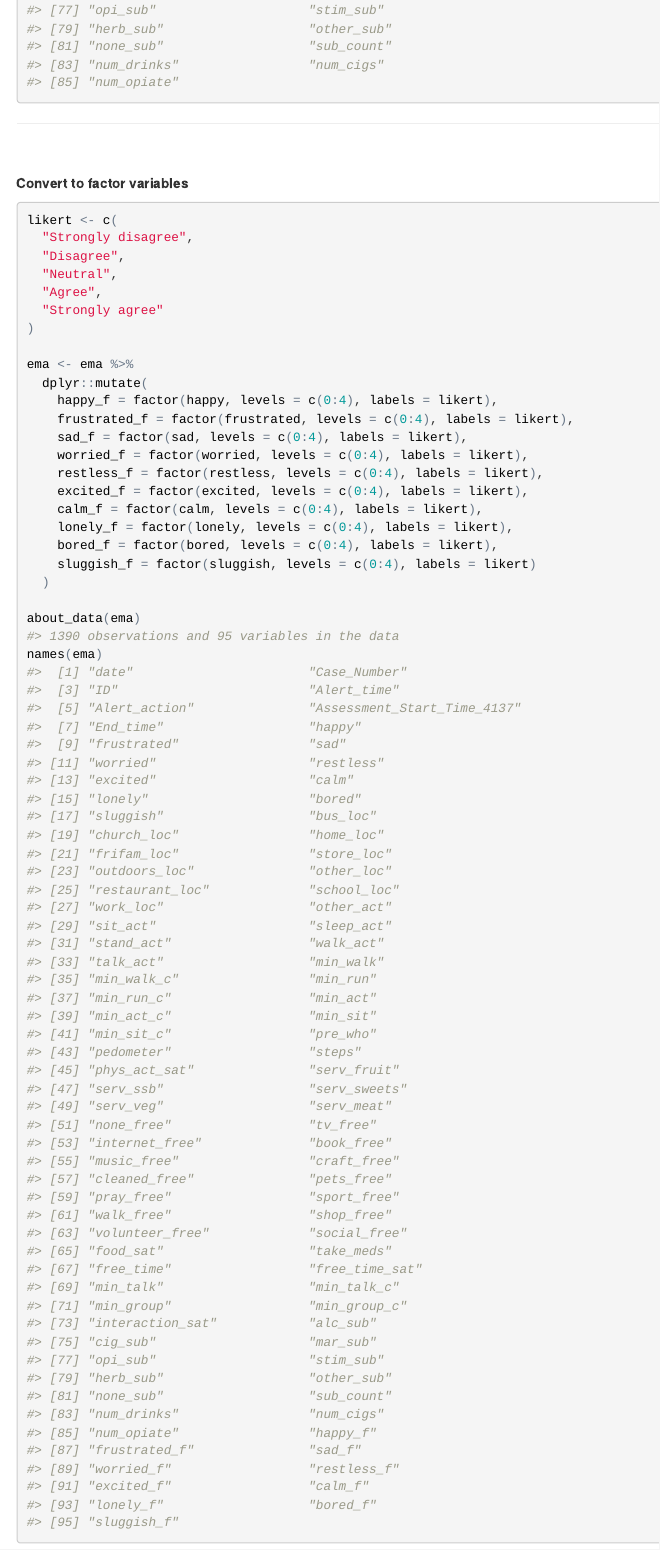
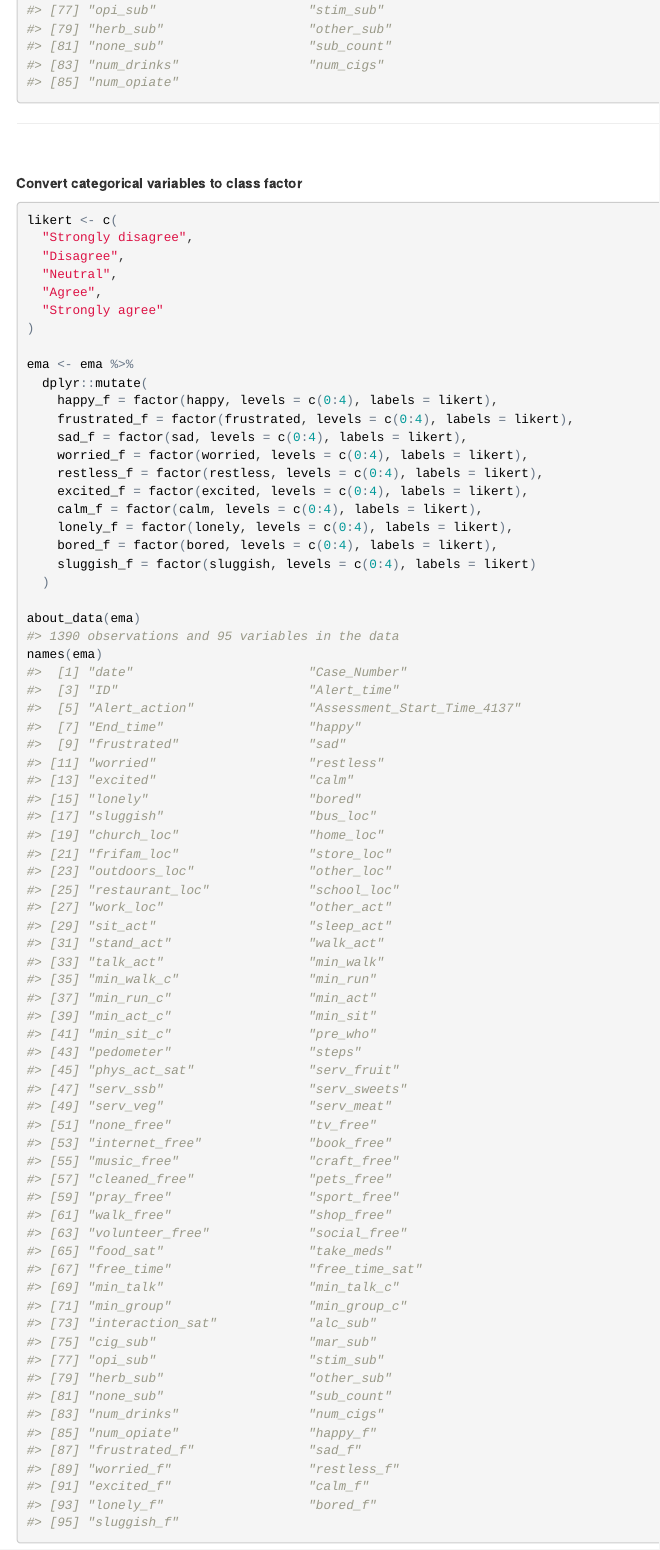
Before and after one commit to mbcann01/mChatEMA, an R Markdown document (vignettes/data_clean.Rmd): the page in a window 1100 px wide, from 1160 px down. The pictures show the output file vignettes/data_clean.html that the author committed with the source, opened offline.

Commit message:
Update data_clean

````diff
--- a/vignettes/data_clean.Rmd
+++ b/vignettes/data_clean.Rmd
@@ -35,7 +35,7 @@ names(ema)
 
 &nbsp;
 
-**Convert to factor variables**
+**Convert categorical variables to class factor**
 ```{r}
 likert <- c(
   "Strongly disagree",
````
Also changed, not shown: vignettes/data_clean.html.
